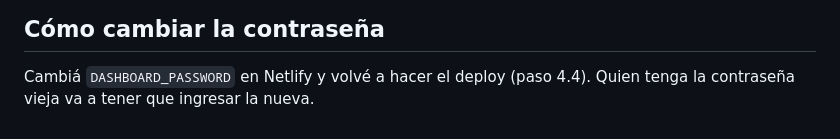
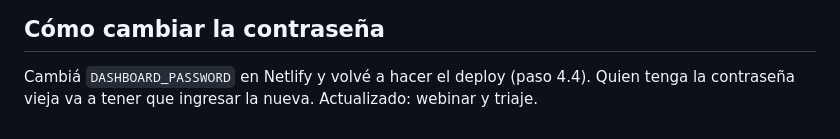
Before and after one commit to malejandrabouquet-maker/tablero-agendas, a Markdown page: LEEME.md, the part around the change. Rendered like a GitHub page.

```diff
--- a/LEEME.md
+++ b/LEEME.md
@@ -63,3 +63,4 @@ El tablero muestra qué falló. Los casos más comunes:
 
 Cambiá `DASHBOARD_PASSWORD` en Netlify y volvé a hacer el deploy (paso 4.4).
 Quien tenga la contraseña vieja va a tener que ingresar la nueva.
+Actualizado: webinar y triaje.
```
